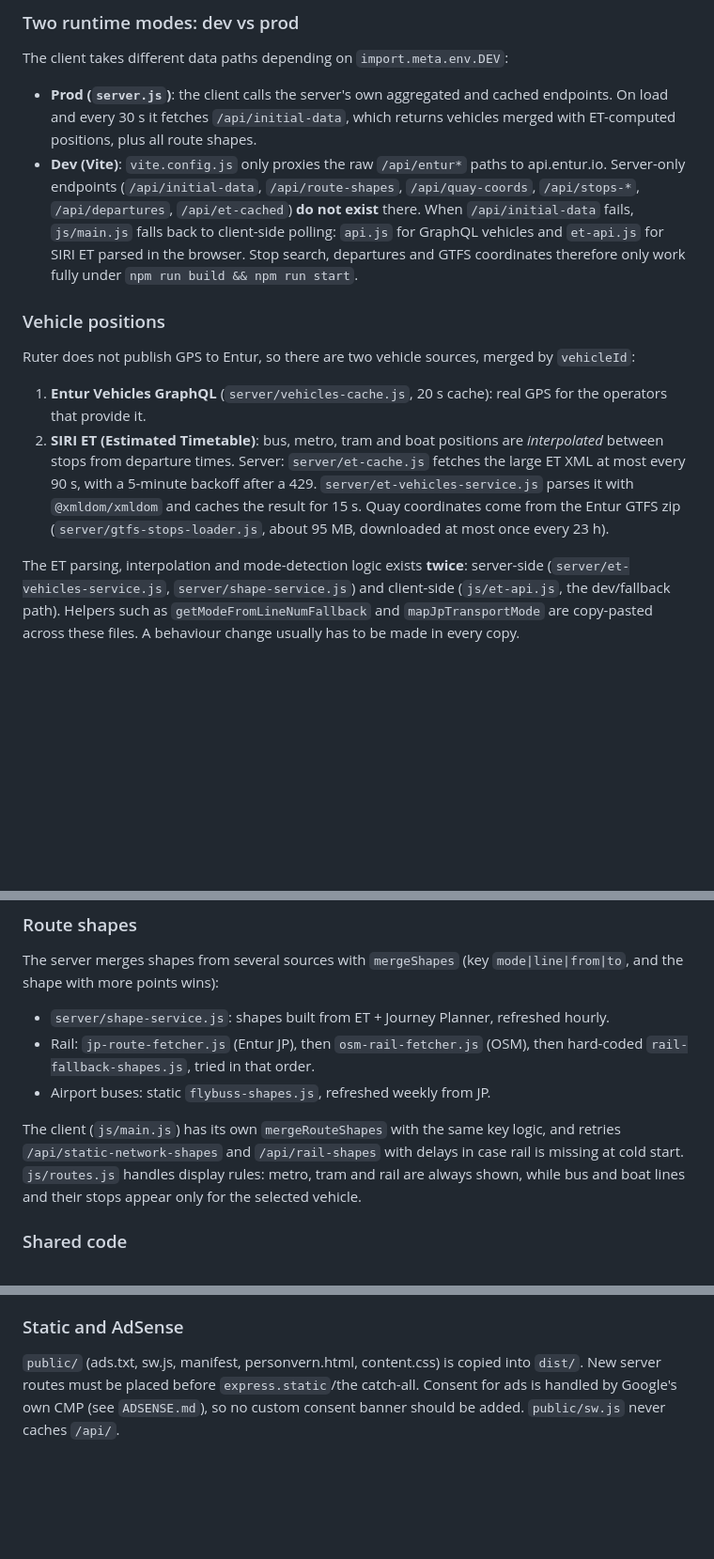
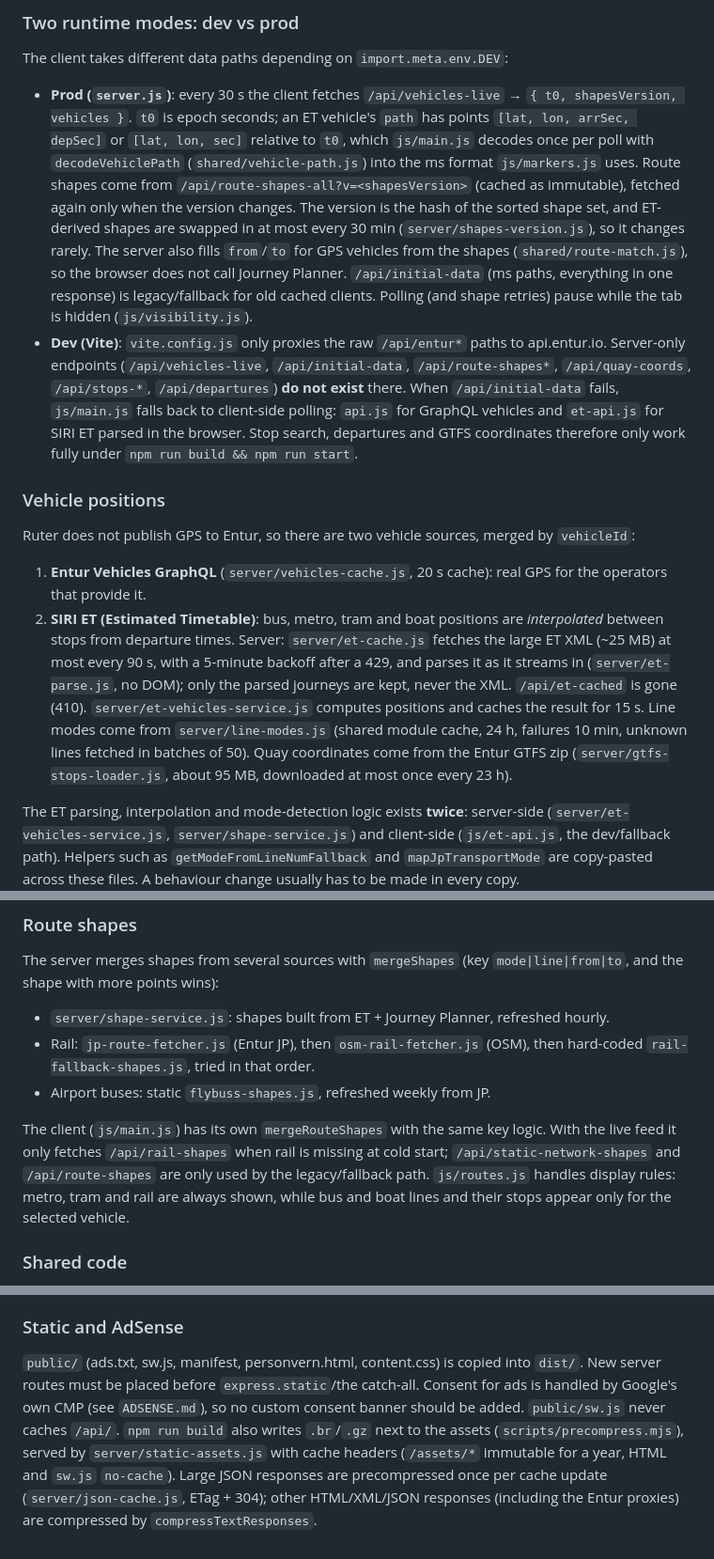
Before and after one commit to avimedia/ruterlive, a Markdown page: CLAUDE.md, 3 parts joined by grey strips. Shown at 94% size. Drawn GitHub-style; blank space fills up the shorter version.

Commit message:
CLAUDE.md: vehicles-live-kontrakt, ET-strømming, komprimering, memcheck
Co-Authored-By: Claude Opus 5.5 <noreply@anthropic.com>
Claude-Session: https://claude.ai/code/session_01L2rRa16j61DHLb2GCSwNuA

```diff
--- a/CLAUDE.md
+++ b/CLAUDE.md
@@ -29,14 +30,14 @@ The basemap is Kartverket `topograatone` (no key); dark theme is a CSS filter on
 
 The client takes different data paths depending on `import.meta.env.DEV`:
 
-- **Prod (`server.js`)**: the client calls the server's own aggregated and cached endpoints. On load and every 30 s it fetches `/api/initial-data`, which returns vehicles merged with ET-computed positions, plus all route shapes.
-- **Dev (Vite)**: `vite.config.js` only proxies the raw `/api/entur*` paths to api.entur.io. Server-only endpoints (`/api/initial-data`, `/api/route-shapes`, `/api/quay-coords`, `/api/stops-*`, `/api/departures`, `/api/et-cached`) **do not exist** there. When `/api/initial-data` fails, `js/main.js` falls back to client-side polling: `api.js` for GraphQL vehicles and `et-api.js` for SIRI ET parsed in the browser. Stop search, departures and GTFS coordinates therefore only work fully under `npm run build && npm run start`.
+- **Prod (`server.js`)**: every 30 s the client fetches `/api/vehicles-live` → `{ t0, shapesVersion, vehicles }`. `t0` is epoch seconds; an ET vehicle's `path` has points `[lat, lon, arrSec, depSec]` or `[lat, lon, sec]` relative to `t0`, which `js/main.js` decodes once per poll with `decodeVehiclePath` (`shared/vehicle-path.js`) into the ms format `js/markers.js` uses. Route shapes come from `/api/route-shapes-all?v=<shapesVersion>` (cached as immutable), fetched again only when the version changes. The version is the hash of the sorted shape set, and ET-derived shapes are swapped in at most every 30 min (`server/shapes-version.js`), so it changes rarely. The server also fills `from`/`to` for GPS vehicles from the shapes (`shared/route-match.js`), so the browser does not call Journey Planner. `/api/initial-data` (ms paths, everything in one response) is legacy/fallback for old cached clients. Polling (and shape retries) pause while the tab is hidden (`js/visibility.js`).
+- **Dev (Vite)**: `vite.config.js` only proxies the raw `/api/entur*` paths to api.entur.io. Server-only endpoints (`/api/vehicles-live`, `/api/initial-data`, `/api/route-shapes*`, `/api/quay-coords`, `/api/stops-*`, `/api/departures`) **do not exist** there. When `/api/initial-data` fails, `js/main.js` falls back to client-side polling: `api.js` for GraphQL vehicles and `et-api.js` for SIRI ET parsed in the browser. Stop search, departures and GTFS coordinates therefore only work fully under `npm run build && npm run start`.
 
 ### Vehicle positions
 
 Ruter does not publish GPS to Entur, so there are two vehicle sources, merged by `vehicleId`:
 1. **Entur Vehicles GraphQL** (`server/vehicles-cache.js`, 20 s cache): real GPS for the operators that provide it.
-2. **SIRI ET (Estimated Timetable)**: bus, metro, tram and boat positions are *interpolated* between stops from departure times. Server: `server/et-cache.js` fetches the large ET XML at most every 90 s, with a 5-minute backoff after a 429. `server/et-vehicles-service.js` parses it with `@xmldom/xmldom` and caches the result for 15 s. Quay coordinates come from the Entur GTFS zip (`server/gtfs-stops-loader.js`, about 95 MB, downloaded at most once every 23 h).
+2. **SIRI ET (Estimated Timetable)**: bus, metro, tram and boat positions are *interpolated* between stops from departure times. Server: `server/et-cache.js` fetches the large ET XML (~25 MB) at most every 90 s, with a 5-minute backoff after a 429, and parses it as it streams in (`server/et-parse.js`, no DOM); only the parsed journeys are kept, never the XML. `/api/et-cached` is gone (410). `server/et-vehicles-service.js` computes positions and caches the result for 15 s. Line modes come from `server/line-modes.js` (shared module cache, 24 h, failures 10 min, unknown lines fetched in batches of 50). Quay coordinates come from the Entur GTFS zip (`server/gtfs-stops-loader.js`, about 95 MB, downloaded at most once every 23 h).
 
 The ET parsing, interpolation and mode-detection logic exists **twice**: server-side (`server/et-vehicles-service.js`, `server/shape-service.js`) and client-side (`js/et-api.js`, the dev/fallback path). Helpers such as `getModeFromLineNumFallback` and `mapJpTransportMode` are copy-pasted across these files. A behaviour change usually has to be made in every copy.
 
@@ -49,7 +50,7 @@ The server merges shapes from several sources with `mergeShapes` (key `mode|line
 - Rail: `jp-route-fetcher.js` (Entur JP), then `osm-rail-fetcher.js` (OSM), then hard-coded `rail-fallback-shapes.js`, tried in that order.
 - Airport buses: static `flybuss-shapes.js`, refreshed weekly from JP.
 
-The client (`js/main.js`) has its own `mergeRouteShapes` with the same key logic, and retries `/api/static-network-shapes` and `/api/rail-shapes` with delays in case rail is missing at cold start. `js/routes.js` handles display rules: metro, tram and rail are always shown, while bus and boat lines and their stops appear only for the selected vehicle.
+The client (`js/main.js`) has its own `mergeRouteShapes` with the same key logic. With the live feed it only fetches `/api/rail-shapes` when rail is missing at cold start; `/api/static-network-shapes` and `/api/route-shapes` are only used by the legacy/fallback path. `js/routes.js` handles display rules: metro, tram and rail are always shown, while bus and boat lines and their stops appear only for the selected vehicle.
 
 ### Shared code
 
@@ -70,4 +71,4 @@ Every request to Entur must send the header `ET-Client-Name: ruterlive-web`. Rat
 
 ### Static and AdSense
 
-`public/` (ads.txt, sw.js, manifest, personvern.html, content.css) is copied into `dist/`. New server routes must be placed before `express.static`/the catch-all. Consent for ads is handled by Google's own CMP (see `ADSENSE.md`), so no custom consent banner should be added. `public/sw.js` never caches `/api/`.
+`public/` (ads.txt, sw.js, manifest, personvern.html, content.css) is copied into `dist/`. New server routes must be placed before `express.static`/the catch-all. Consent for ads is handled by Google's own CMP (see `ADSENSE.md`), so no custom consent banner should be added. `public/sw.js` never caches `/api/`. `npm run build` also writes `.br`/`.gz` next to the assets (`scripts/precompress.mjs`), served by `server/static-assets.js` with cache headers (`/assets/*` immutable for a year, HTML and `sw.js` `no-cache`). Large JSON responses are precompressed once per cache update (`server/json-cache.js`, ETag + 304); other HTML/XML/JSON responses (including the Entur proxies) are compressed by `compressTextResponses`.
```
Also changed, not shown: other parts of CLAUDE.md (+1 -0 lines).
